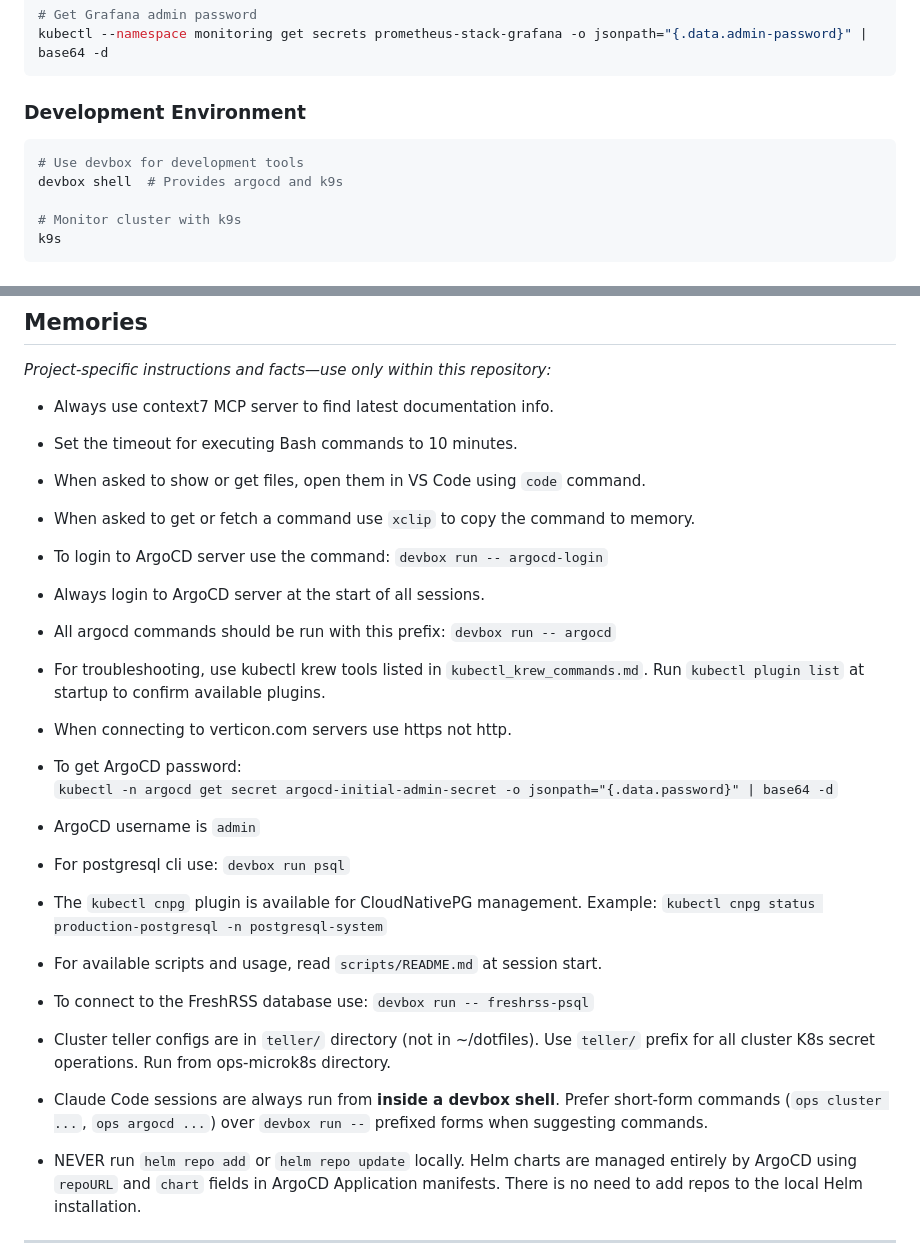
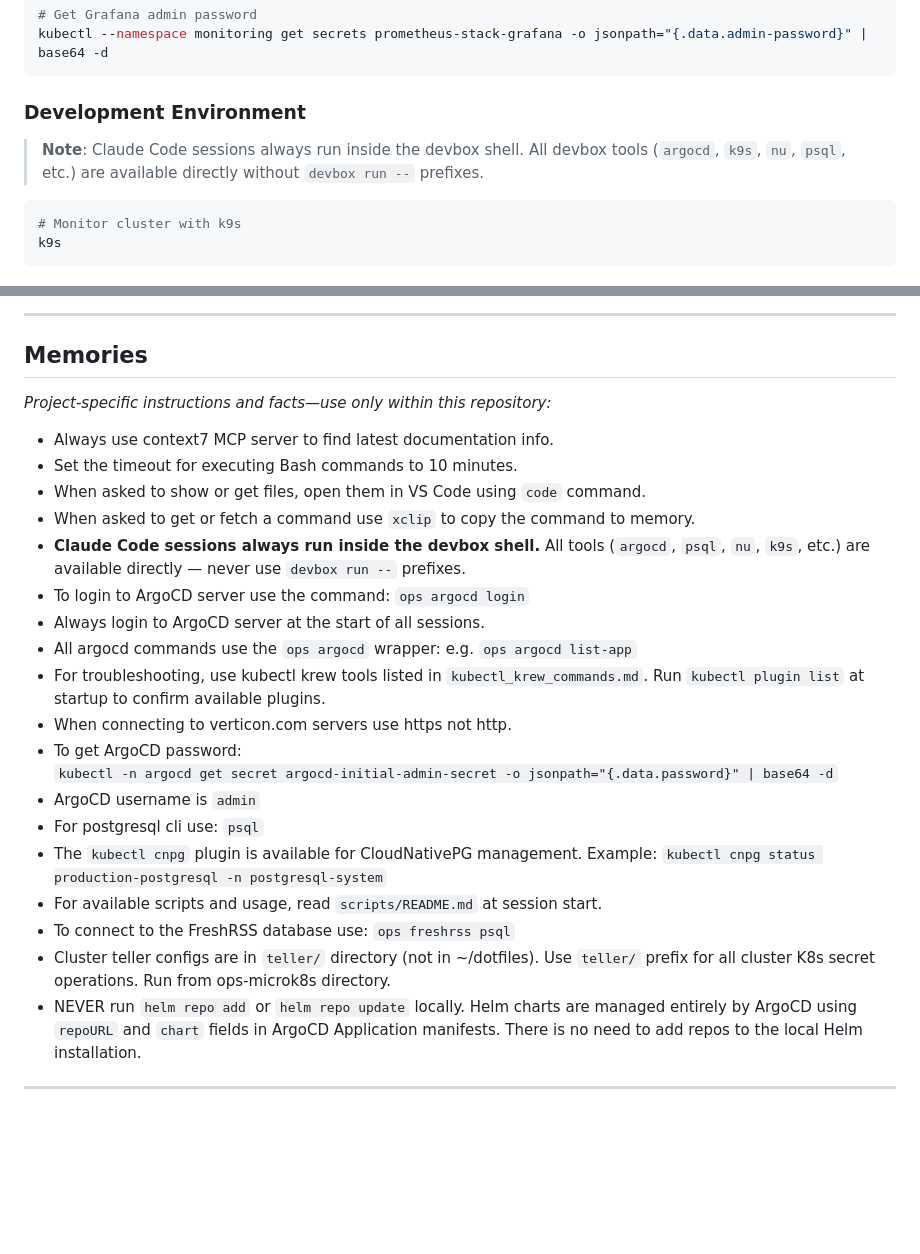
Before and after one commit to jconlon/ops-microk8s, a Markdown page: CLAUDE.md, 2 parts joined by grey strips. GitHub-like rendering; blank space fills up the shorter version.

````diff
--- a/CLAUDE.md
+++ b/CLAUDE.md
@@ -111,10 +111,9 @@ kubectl --namespace monitoring get secrets prometheus-stack-grafana -o jsonpath=
 
 ### Development Environment
 
+> **Note**: Claude Code sessions always run inside the devbox shell. All devbox tools (`argocd`, `k9s`, `nu`, `psql`, etc.) are available directly without `devbox run --` prefixes.
+
 ```bash
-# Use devbox for development tools
-devbox shell  # Provides argocd and k9s
-
 # Monitor cluster with k9s
 k9s
 ```
@@ -245,21 +244,20 @@ _Project-specific instructions and facts—use only within this repository:_
 - Set the timeout for executing Bash commands to 10 minutes.
 - When asked to show or get files, open them in VS Code using `code` command.
 - When asked to get or fetch a command use `xclip` to copy the command to memory.
-- To login to ArgoCD server use the command: `devbox run -- argocd-login`
+- **Claude Code sessions always run inside the devbox shell.** All tools (`argocd`, `psql`, `nu`, `k9s`, etc.) are available directly — never use `devbox run --` prefixes.
+- To login to ArgoCD server use the command: `ops argocd login`
 - Always login to ArgoCD server at the start of all sessions.
-- All argocd commands should be run with this prefix: `devbox run -- argocd`
+- All argocd commands use the `ops argocd` wrapper: e.g. `ops argocd list-app`
 - For troubleshooting, use kubectl krew tools listed in `kubectl_krew_commands.md`. Run `kubectl plugin list` at startup to confirm available plugins.
 - When connecting to verticon.com servers use https not http.
 - To get ArgoCD password:
   `kubectl -n argocd get secret argocd-initial-admin-secret -o jsonpath="{.data.password}" | base64 -d`
 - ArgoCD username is `admin`
-- For postgresql cli use: `devbox run psql`
-
+- For postgresql cli use: `psql`
 - The `kubectl cnpg` plugin is available for CloudNativePG management. Example: `kubectl cnpg status production-postgresql -n postgresql-system`
 - For available scripts and usage, read `scripts/README.md` at session start.
-- To connect to the FreshRSS database use: `devbox run -- freshrss-psql`
+- To connect to the FreshRSS database use: `ops freshrss psql`
 - Cluster teller configs are in `teller/` directory (not in ~/dotfiles). Use `teller/` prefix for all cluster K8s secret operations. Run from ops-microk8s directory.
-- Claude Code sessions are always run from **inside a devbox shell**. Prefer short-form commands (`ops cluster ...`, `ops argocd ...`) over `devbox run --` prefixed forms when suggesting commands.
 - NEVER run `helm repo add` or `helm repo update` locally. Helm charts are managed entirely by ArgoCD using `repoURL` and `chart` fields in ArgoCD Application manifests. There is no need to add repos to the local Helm installation.
 
 ---
````
Also changed, not shown: scripts/README.md (+9 -35 lines).
